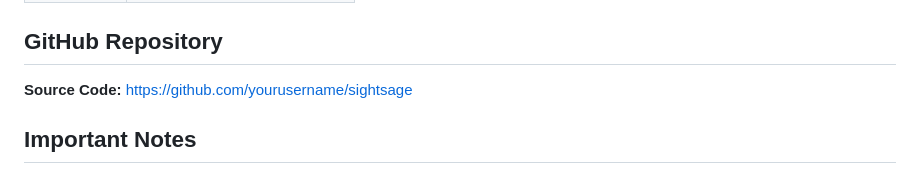
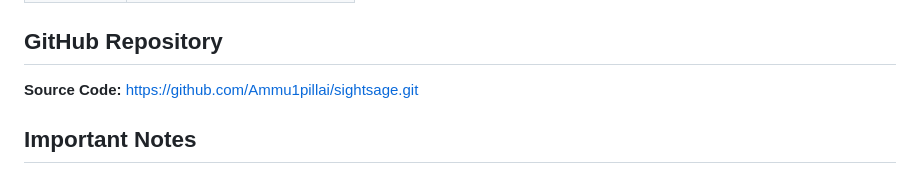
Before and after one commit to Ammu1pillai/sightsage, a Markdown page: readme.md, the part around the change. GitHub-like rendering.

```diff
--- a/readme.md
+++ b/readme.md
@@ -187,7 +187,7 @@ sightsage/
 
 ## GitHub Repository
 
-**Source Code:** [https://github.com/yourusername/sightsage](https://github.com/yourusername/sightsage)
+**Source Code:** https://github.com/Ammu1pillai/sightsage.git
 
 ## Important Notes
 
```
